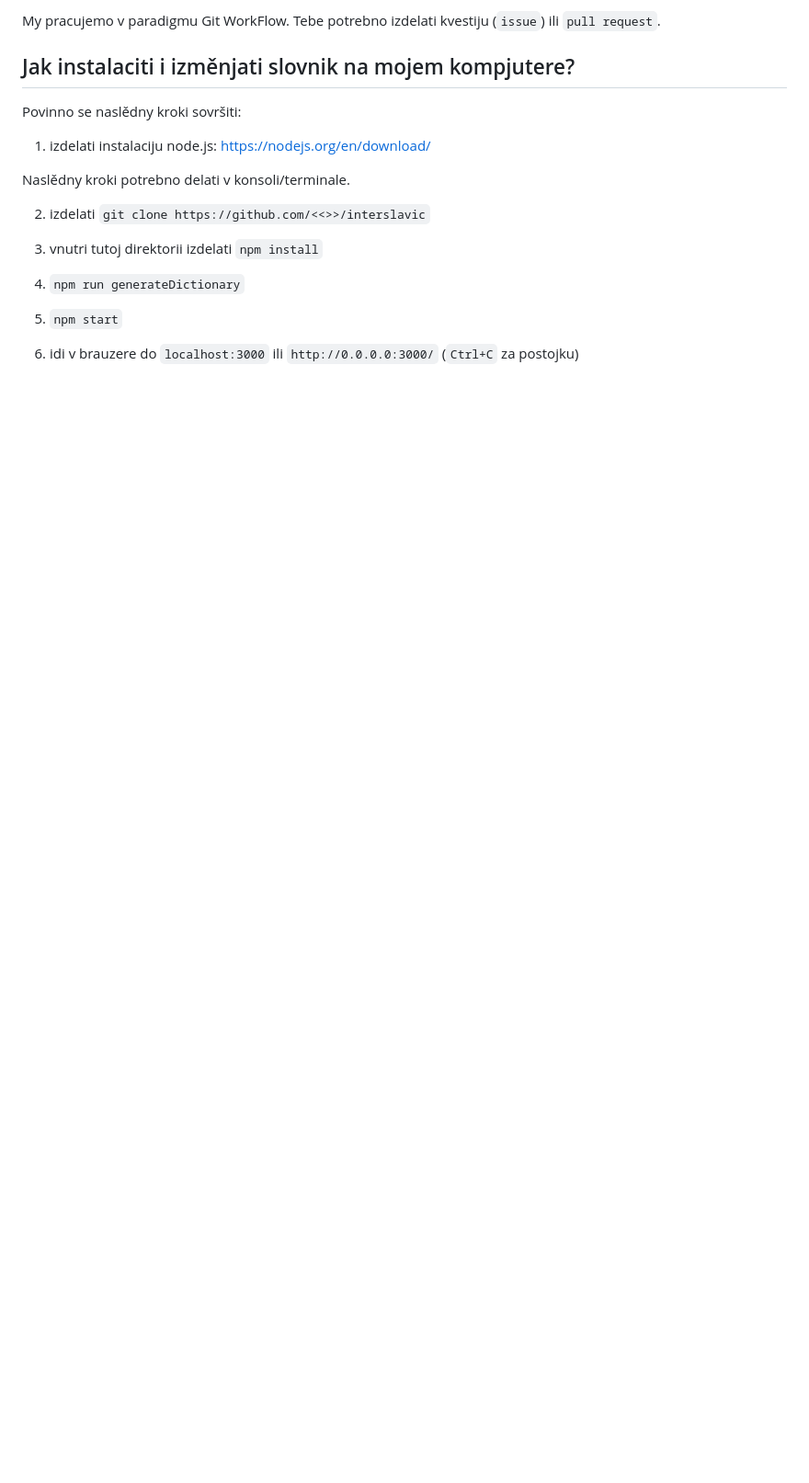
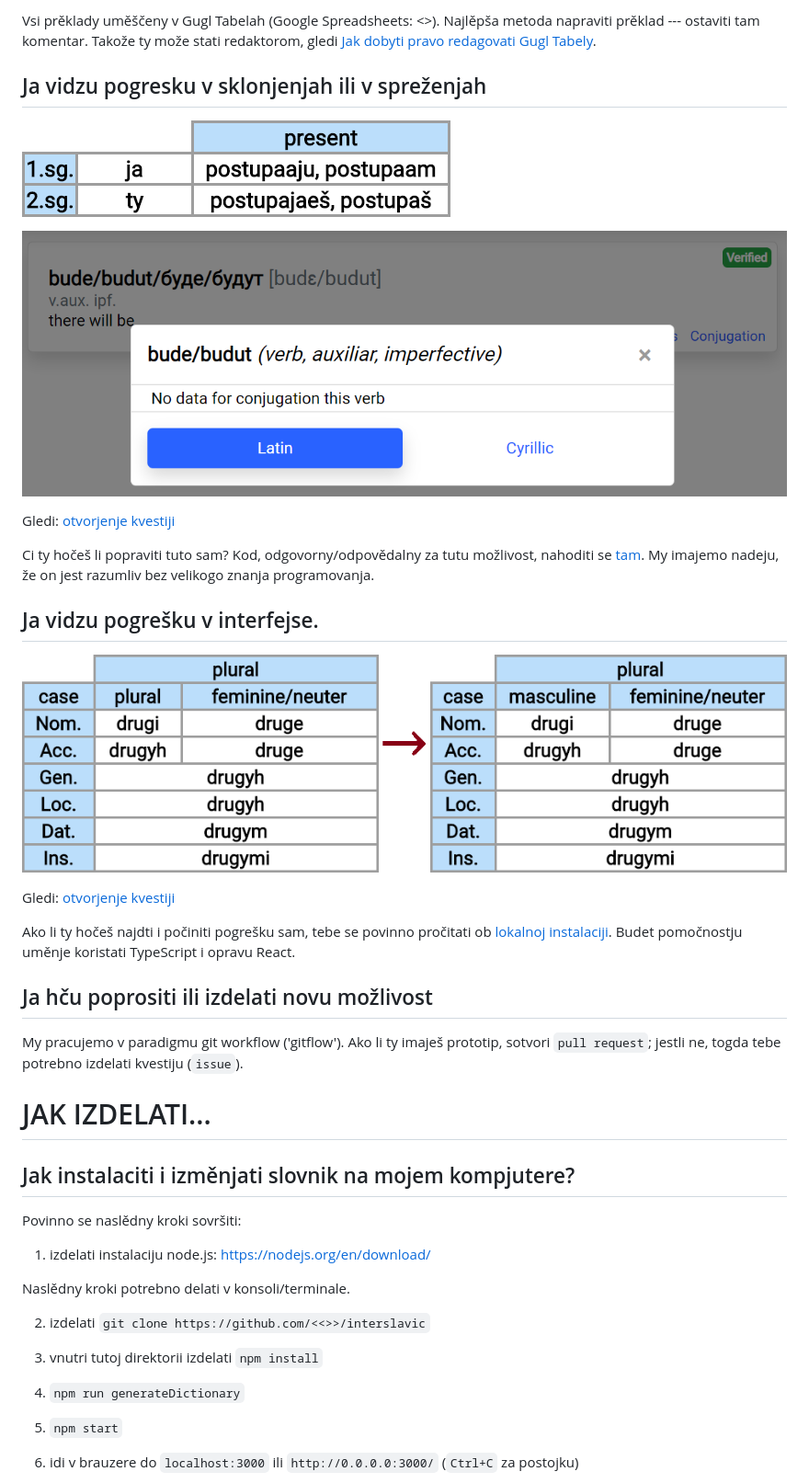
Before and after one commit to sonic16x/interslavic, a Markdown page: CONTRIBUTING.sla-Latn.md, the part around one of its changes. Shown at 92% size. Drawn GitHub-style; pictures changed too: docs/assets/ui-example-wrong-conj-missing.png (added), docs/assets/ui-example-wrong-conj.png (added), docs/assets/ui-example-wrong-plural.png (added); blank space fills up the shorter version.

```diff
--- a/CONTRIBUTING.sla-Latn.md
+++ b/CONTRIBUTING.sla-Latn.md
@@ -20,5 +29,31 @@ Ako li ne, delaj takože jak 2.
 
-My pracujemo v paradigmu Git WorkFlow. Tebe potrebno izdelati kvestiju (`issue`) ili `pull request`.
+Vsi prěklady uměščeny v Gugl Tabelah (Google Spreadsheets: <<LINK>>). Najlěpša metoda napraviti prěklad --- ostaviti tam komentar. Takože ty može stati redaktorom, gledi [Jak dobyti pravo redagovati Gugl Tabely](#google-spreadsheets).
+
+<a id="fix-word-form"></a>
+## Ja vidzu pogresku v sklonjenjah ili v spreženjah
+
+![An example of an mistaken inflection](docs/assets/ui-example-wrong-conj.png)
+
+![An example of an error in inflection](docs/assets/ui-example-wrong-conj-missing.png)
+
+Gledi: [otvorjenje kvestiji](#issue)
+
+Ci ty hočeš li popraviti tuto sam? Kod, odgovorny/odpovědalny za tutu možlivost, nahoditi se [tam](https://github.com/scherebedov/interslavic/tree/master/src/legacy). My imajemo nadeju, že on jest razumliv bez velikogo znanja programovanja.
+
+<a id="fix-ui-bug"></a>
+## Ja vidzu pogrešku v interfejse.
+![Fixing an incorrect interface element](docs/assets/ui-example-wrong-plural.png)
+
+Gledi: [otvorjenje kvestiji](#issue)
+
+Ako li ty hočeš najdti i počiniti pogrešku sam, tebe se povinno pročitati ob [lokalnoj instalaciji](local-environment-setup). Budet pomočnostju uměnje koristati TypeScript i opravu React.
+
+<a id="add-a-feature"></a>
+## Ja hču poprositi ili izdelati novu možlivost
+
+My pracujemo v paradigmu git workflow ('gitflow'). Ako li ty imaješ prototip, sotvori `pull request`; jestli ne, togda tebe potrebno izdelati kvestiju (`issue`).
+
+# JAK IZDELATI...
 
 ## Jak instalaciti i izměnjati slovnik na mojem kompjutere?
 
```
Also changed, not shown: other parts of CONTRIBUTING.sla-Latn.md (+34 -9 lines), CONTRIBUTING.md (+49 -37 lines), docs/assets/ui-example-wrong-dvoje.png (added).
